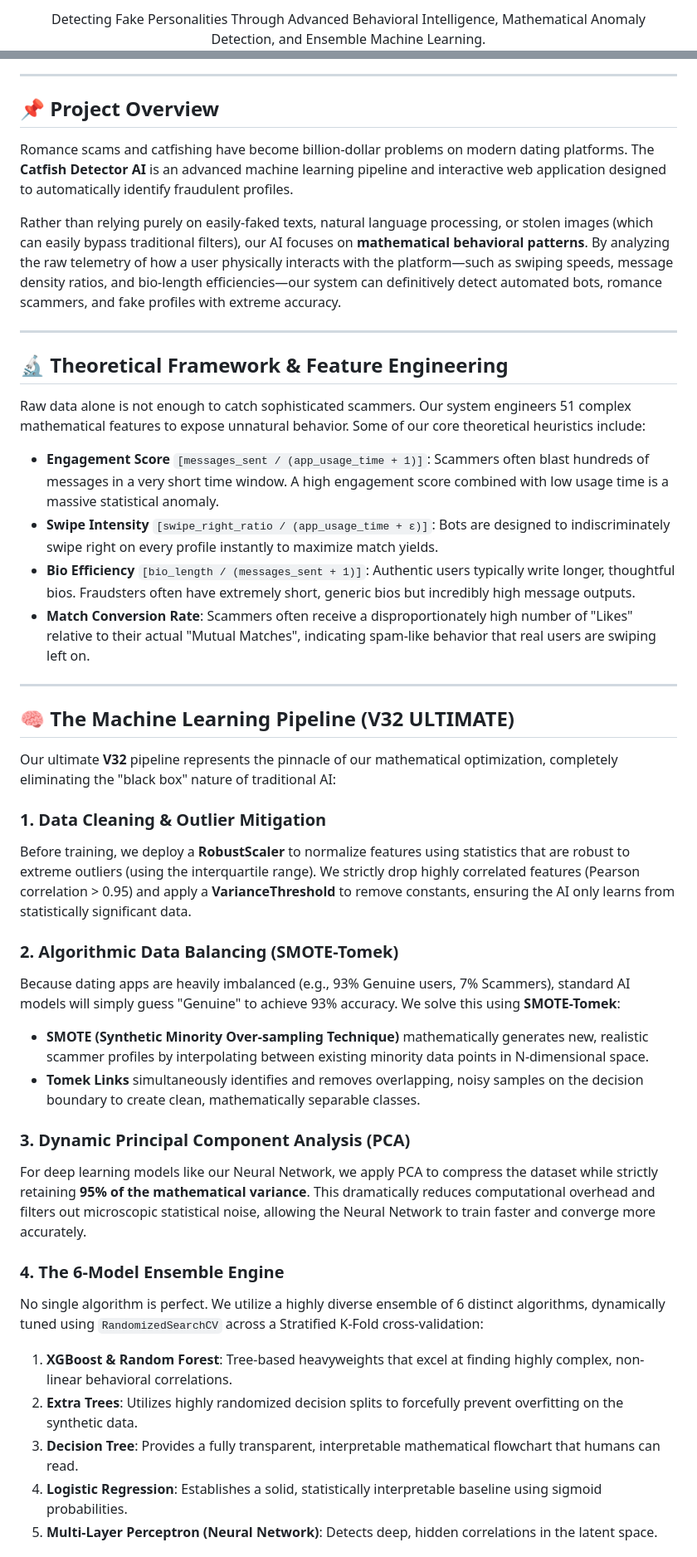
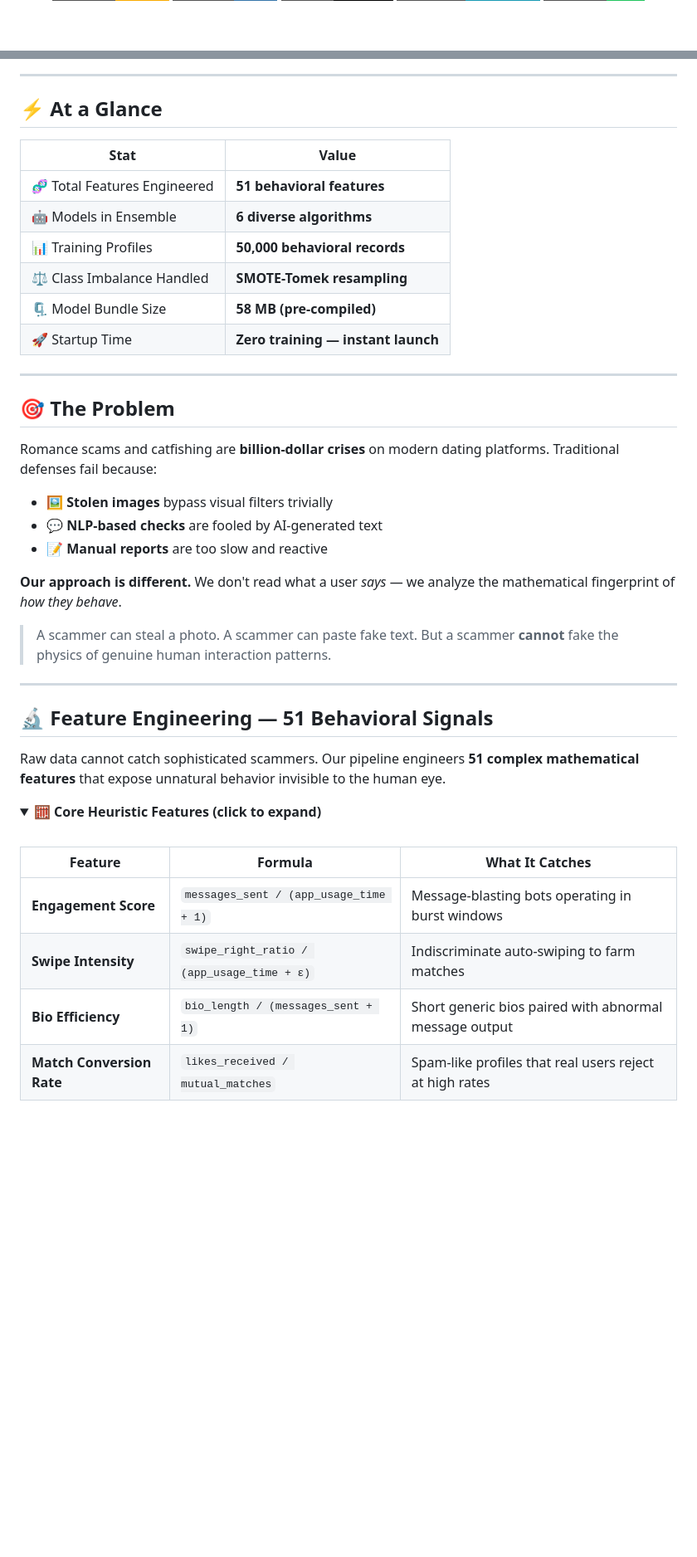
Before and after one commit to HowardWoon/Catfish-Detector-ML-Models, a Markdown page: README.md, 2 parts joined by grey strips. Shown at 83% size. Rendered like a GitHub page; folded sections open; badges without logos; blank space fills up the shorter version.

```diff
--- a/README.md
+++ b/README.md
@@ -5,3 +4,3 @@
 
-  Detecting Fake Personalities Through Advanced Behavioral Intelligence, Mathematical Anomaly Detection, and Ensemble Machine Learning.
+<br/>
 
@@ -10,42 +30,46 @@
 
 ---
 
-## 📌 Project Overview
-Romance scams and catfishing have become billion-dollar problems on modern dating platforms. The **Catfish Detector AI** is an advanced machine learning pipeline and interactive web application designed to automatically identify fraudulent profiles.
+## ⚡ At a Glance
 
-Rather than relying purely on easily-faked texts, natural language processing, or stolen images (which can easily bypass traditional filters), our AI focuses on **mathematical behavioral patterns**. By analyzing the raw telemetry of how a user physically interacts with the platform—such as swiping speeds, message density ratios, and bio-length efficiencies—our system can definitively detect automated bots, romance scammers, and fake profiles with extreme accuracy.
+| Stat | Value |
+|------|-------|
+| 🧬 Total Features Engineered | **51 behavioral features** |
+| 🤖 Models in Ensemble | **6 diverse algorithms** |
+| 📊 Training Profiles | **50,000 behavioral records** |
+| ⚖️ Class Imbalance Handled | **SMOTE-Tomek resampling** |
+| 🗜️ Model Bundle Size | **58 MB (pre-compiled)** |
+| 🚀 Startup Time | **Zero training — instant launch** |
 
 ---
 
-## 🔬 Theoretical Framework & Feature Engineering
-Raw data alone is not enough to catch sophisticated scammers. Our system engineers 51 complex mathematical features to expose unnatural behavior. Some of our core theoretical heuristics include:
+## 🎯 The Problem
 
-* **Engagement Score** `[messages_sent / (app_usage_time + 1)]`: Scammers often blast hundreds of messages in a very short time window. A high engagement score combined with low usage time is a massive statistical anomaly.
-* **Swipe Intensity** `[swipe_right_ratio / (app_usage_time + ε)]`: Bots are designed to indiscriminately swipe right on every profile instantly to maximize match yields.
-* **Bio Efficiency** `[bio_length / (messages_sent + 1)]`: Authentic users typically write longer, thoughtful bios. Fraudsters often have extremely short, generic bios but incredibly high message outputs.
-* **Match Conversion Rate**: Scammers often receive a disproportionately high number of "Likes" relative to their actual "Mutual Matches", indicating spam-like behavior that real users are swiping left on.
+Romance scams and catfishing are **billion-dollar crises** on modern dating platforms. Traditional defenses fail because:
+
+- 🖼️ **Stolen images** bypass visual filters trivially
+- 💬 **NLP-based checks** are fooled by AI-generated text
+- 📝 **Manual reports** are too slow and reactive
+
+**Our approach is different.** We don't read what a user *says* — we analyze the mathematical fingerprint of *how they behave*.
+
+> A scammer can steal a photo. A scammer can paste fake text. But a scammer **cannot** fake the physics of genuine human interaction patterns.
 
 ---
 
-## 🧠 The Machine Learning Pipeline (V32 ULTIMATE)
-Our ultimate **V32** pipeline represents the pinnacle of our mathematical optimization, completely eliminating the "black box" nature of traditional AI:
+## 🔬 Feature Engineering — 51 Behavioral Signals
 
-### 1. Data Cleaning & Outlier Mitigation
-Before training, we deploy a **RobustScaler** to normalize features using statistics that are robust to extreme outliers (using the interquartile range). We strictly drop highly correlated features (Pearson correlation > 0.95) and apply a **VarianceThreshold** to remove constants, ensuring the AI only learns from statistically significant data.
+Raw data cannot catch sophisticated scammers. Our pipeline engineers **51 complex mathematical features** that expose unnatural behavior invisible to the human eye.
 
-### 2. Algorithmic Data Balancing (SMOTE-Tomek)
-Because dating apps are heavily imbalanced (e.g., 93% Genuine users, 7% Scammers), standard AI models will simply guess "Genuine" to achieve 93% accuracy. We solve this using **SMOTE-Tomek**:
-* **SMOTE (Synthetic Minority Over-sampling Technique)** mathematically generates new, realistic scammer profiles by interpolating between existing minority data points in N-dimensional space.
-* **Tomek Links** simultaneously identifies and removes overlapping, noisy samples on the decision boundary to create clean, mathematically separable classes.
+<details>
+<summary><b>🧮 Core Heuristic Features (click to expand)</b></summary>
 
-### 3. Dynamic Principal Component Analysis (PCA)
-For deep learning models like our Neural Network, we apply PCA to compress the dataset while strictly retaining **95% of the mathematical variance**. This dramatically reduces computational overhead and filters out microscopic statistical noise, allowing the Neural Network to train faster and converge more accurately.
+<br/>
 
-### 4. The 6-Model Ensemble Engine
-No single algorithm is perfect. We utilize a highly diverse ensemble of 6 distinct algorithms, dynamically tuned using `RandomizedSearchCV` across a Stratified K-Fold cross-validation:
-1. **XGBoost & Random Forest**: Tree-based heavyweights that excel at finding highly complex, non-linear behavioral correlations.
-2. **Extra Trees**: Utilizes highly randomized decision splits to forcefully prevent overfitting on the synthetic data.
-3. **Decision Tree**: Provides a fully transparent, interpretable mathematical flowchart that humans can read.
-4. **Logistic Regression**: Establishes a solid, statistically interpretable baseline using sigmoid probabilities.
-5. **Multi-Layer Perceptron (Neural Network)**: Detects deep, hidden correlations in the latent space.
+| Feature | Formula | What It Catches |
+|---------|---------|-----------------|
+| **Engagement Score** | `messages_sent / (app_usage_time + 1)` | Message-blasting bots operating in burst windows |
+| **Swipe Intensity** | `swipe_right_ratio / (app_usage_time + ε)` | Indiscriminate auto-swiping to farm matches |
+| **Bio Efficiency** | `bio_length / (messages_sent + 1)` | Short generic bios paired with abnormal message output |
+| **Match Conversion Rate** | `likes_received / mutual_matches` | Spam-like profiles that real users reject at high rates |
 
```
Also changed, not shown: other parts of README.md (+160 -29 lines).
